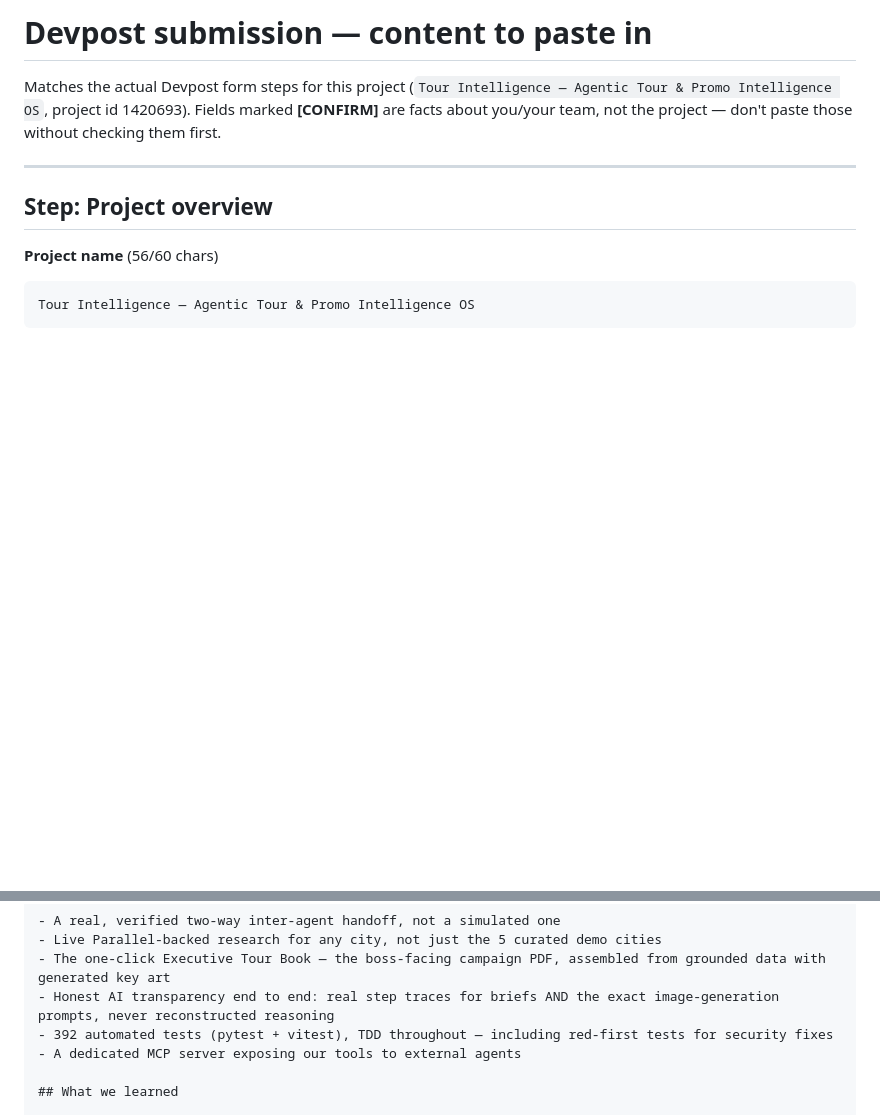
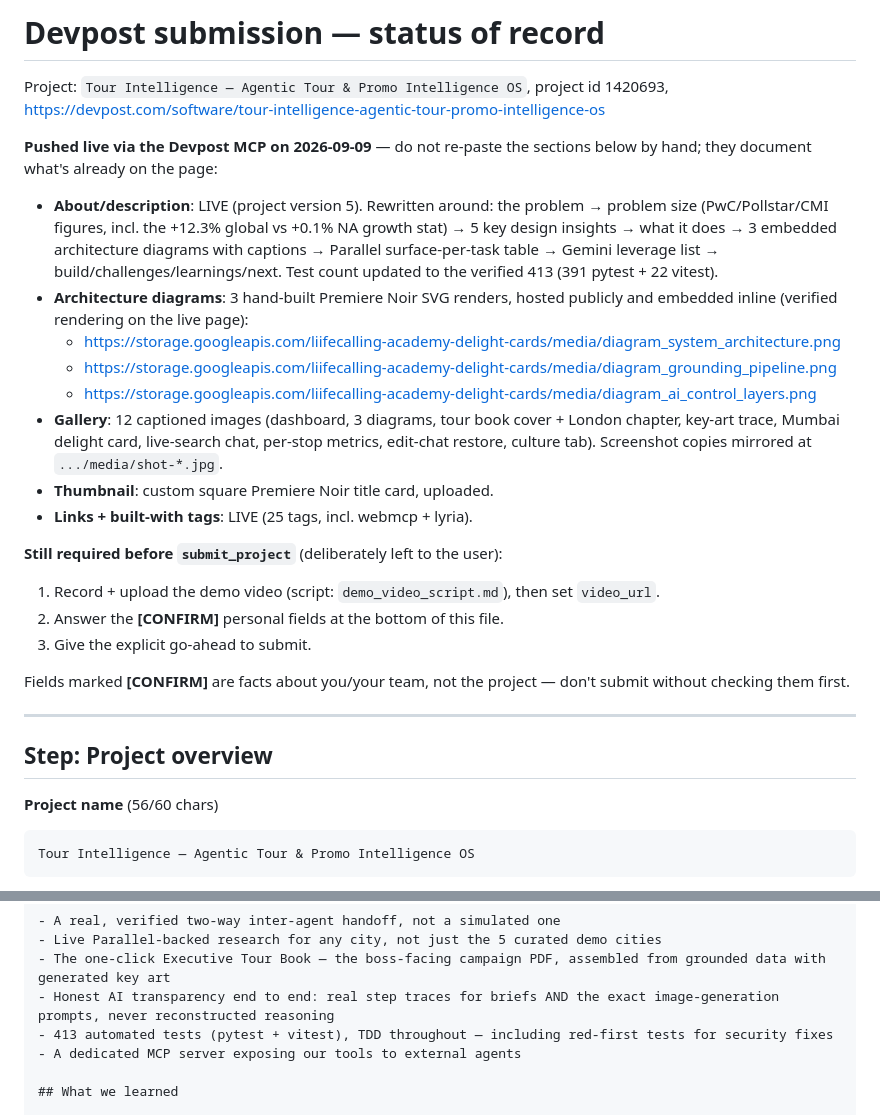
Before and after one commit to prats-2311/google_promotions, a Markdown page: devpost_submission.md, 2 parts joined by grey strips. Rendered like a GitHub page; blank space fills up the shorter version.

Commit message:
Sync devpost_submission.md with the live Devpost page state
Co-Authored-By: Claude Fable 5 <noreply@anthropic.com>
Claude-Session: https://claude.ai/code/session_01Aqr52VsZopF4pT2zPkBiDn

```diff
--- a/devpost_submission.md
+++ b/devpost_submission.md
@@ -1,6 +1,25 @@
-# Devpost submission — content to paste in
+# Devpost submission — status of record
 
-Matches the actual Devpost form steps for this project (`Tour Intelligence — Agentic Tour & Promo Intelligence OS`, project id 1420693). Fields marked **[CONFIRM]** are facts about you/your team, not the project — don't paste those without checking them first.
+Project: `Tour Intelligence — Agentic Tour & Promo Intelligence OS`, project id 1420693,
+https://devpost.com/software/tour-intelligence-agentic-tour-promo-intelligence-os
+
+**Pushed live via the Devpost MCP on 2026-09-09** — do not re-paste the sections below by hand; they document what's already on the page:
+
+- **About/description**: LIVE (project version 5). Rewritten around: the problem → problem size (PwC/Pollstar/CMI figures, incl. the +12.3% global vs +0.1% NA growth stat) → 5 key design insights → what it does → 3 embedded architecture diagrams with captions → Parallel surface-per-task table → Gemini leverage list → build/challenges/learnings/next. Test count updated to the verified 413 (391 pytest + 22 vitest).
+- **Architecture diagrams**: 3 hand-built Premiere Noir SVG renders, hosted publicly and embedded inline (verified rendering on the live page):
+  - https://storage.googleapis.com/liifecalling-academy-delight-cards/media/diagram_system_architecture.png
+  - https://storage.googleapis.com/liifecalling-academy-delight-cards/media/diagram_grounding_pipeline.png
+  - https://storage.googleapis.com/liifecalling-academy-delight-cards/media/diagram_ai_control_layers.png
+- **Gallery**: 12 captioned images (dashboard, 3 diagrams, tour book cover + London chapter, key-art trace, Mumbai delight card, live-search chat, per-stop metrics, edit-chat restore, culture tab). Screenshot copies mirrored at `.../media/shot-*.jpg`.
+- **Thumbnail**: custom square Premiere Noir title card, uploaded.
+- **Links + built-with tags**: LIVE (25 tags, incl. webmcp + lyria).
+
+**Still required before `submit_project`** (deliberately left to the user):
+1. Record + upload the demo video (script: `demo_video_script.md`), then set `video_url`.
+2. Answer the **[CONFIRM]** personal fields at the bottom of this file.
+3. Give the explicit go-ahead to submit.
+
+Fields marked **[CONFIRM]** are facts about you/your team, not the project — don't submit without checking them first.
 
 ---
 
@@ -86,7 +105,7 @@ Getting a genuine two-way agent handoff working (not just a linear pipeline) req
 - Live Parallel-backed research for any city, not just the 5 curated demo cities
 - The one-click Executive Tour Book — the boss-facing campaign PDF, assembled from grounded data with generated key art
 - Honest AI transparency end to end: real step traces for briefs AND the exact image-generation prompts, never reconstructed reasoning
-- 392 automated tests (pytest + vitest), TDD throughout — including red-first tests for security fixes
+- 413 automated tests (pytest + vitest), TDD throughout — including red-first tests for security fixes
 - A dedicated MCP server exposing our tools to external agents
 
 ## What we learned
```
